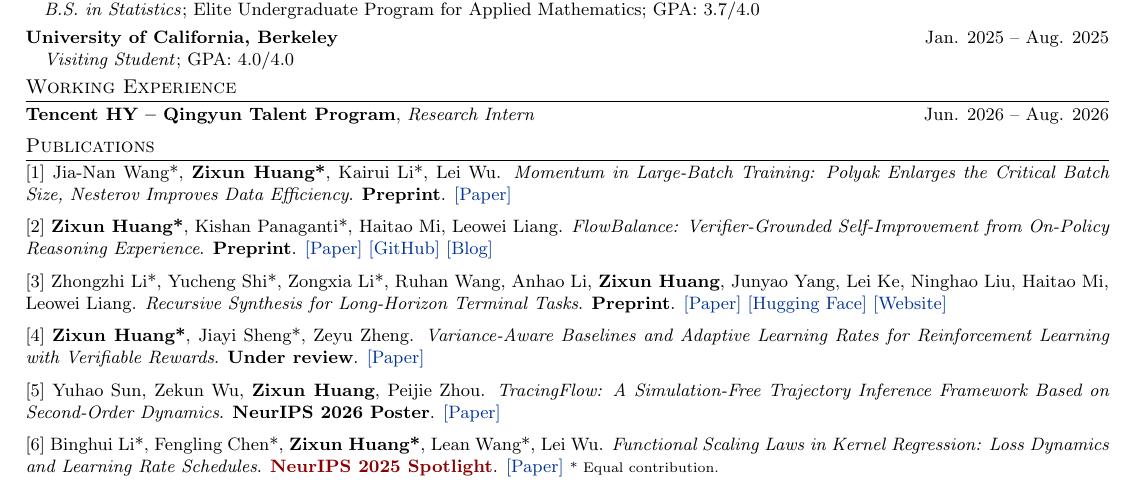
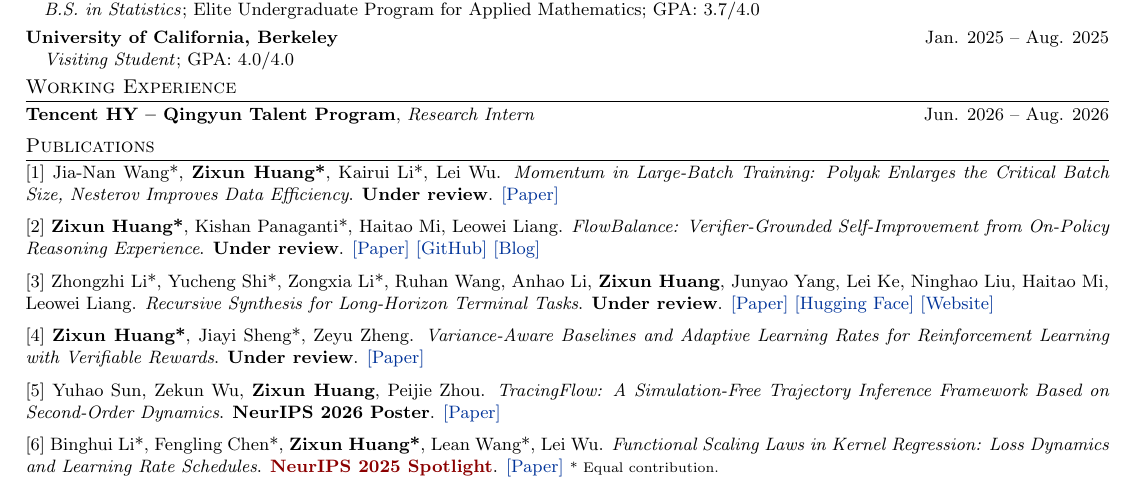
Before and after one commit to alexhuang13/alexhuang13.github.io, a LaTeX CV (CV4job/cv.tex): part of the page, cut so that both start at the same text. Compiled offline with pdfLaTeX.

Commit message:
Mark three preprints as under review on homepage and CVs

```diff
--- a/CV4job/cv.tex
+++ b/CV4job/cv.tex
@@ -72,11 +72,11 @@ Theoretical foundations of machine learning, with an emphasis on \textbf{Optimiz
 
 %-------------------------------------------------------------------------------
 \section{Publications}
-[1] Jia-Nan Wang*, \textbf{Zixun Huang*}, Kairui Li*, Lei Wu. \textit{Momentum in Large-Batch Training: Polyak Enlarges the Critical Batch Size, Nesterov Improves Data Efficiency}. \textbf{Preprint}. \href{https://arxiv.org/pdf/2609.02728}{[Paper]}
+[1] Jia-Nan Wang*, \textbf{Zixun Huang*}, Kairui Li*, Lei Wu. \textit{Momentum in Large-Batch Training: Polyak Enlarges the Critical Batch Size, Nesterov Improves Data Efficiency}. \textbf{Under review}. \href{https://arxiv.org/pdf/2609.02728}{[Paper]}
 
-[2] \textbf{Zixun Huang*}, Kishan Panaganti*, Haitao Mi, Leowei Liang. \textit{FlowBalance: Verifier-Grounded Self-Improvement from On-Policy Reasoning Experience}. \textbf{Preprint}. \href{https://arxiv.org/abs/2609.03241}{[Paper]} \href{https://github.com/alexhuang13/FlowBalance}{[GitHub]} \href{https://alexhuang13.github.io/FlowBalance-Blog/}{[Blog]}
+[2] \textbf{Zixun Huang*}, Kishan Panaganti*, Haitao Mi, Leowei Liang. \textit{FlowBalance: Verifier-Grounded Self-Improvement from On-Policy Reasoning Experience}. \textbf{Under review}. \href{https://arxiv.org/abs/2609.03241}{[Paper]} \href{https://github.com/alexhuang13/FlowBalance}{[GitHub]} \href{https://alexhuang13.github.io/FlowBalance-Blog/}{[Blog]}
 
-[3] Zhongzhi Li*, Yucheng Shi*, Zongxia Li*, Ruhan Wang, Anhao Li, \textbf{Zixun Huang}, Junyao Yang, Lei Ke, Ninghao Liu, Haitao Mi, Leowei Liang. \textit{Recursive Synthesis for Long-Horizon Terminal Tasks}. \textbf{Preprint}. \href{https://arxiv.org/abs/2608.05466}{[Paper]} \href{https://huggingface.co/collections/Zhongzhi1228/recursive-synthesis-for-long-horizon-terminal-tasks}{[Hugging Face]} \href{https://zhongzhi660.github.io/recursive-verified-synthesis-site/?case=jobs-diff-01-3341b098}{[Website]}
+[3] Zhongzhi Li*, Yucheng Shi*, Zongxia Li*, Ruhan Wang, Anhao Li, \textbf{Zixun Huang}, Junyao Yang, Lei Ke, Ninghao Liu, Haitao Mi, Leowei Liang. \textit{Recursive Synthesis for Long-Horizon Terminal Tasks}. \textbf{Under review}. \href{https://arxiv.org/abs/2608.05466}{[Paper]} \href{https://huggingface.co/collections/Zhongzhi1228/recursive-synthesis-for-long-horizon-terminal-tasks}{[Hugging Face]} \href{https://zhongzhi660.github.io/recursive-verified-synthesis-site/?case=jobs-diff-01-3341b098}{[Website]}
 
 [4] \textbf{Zixun Huang*}, Jiayi Sheng*, Zeyu Zheng. \textit{Variance-Aware Baselines and Adaptive Learning Rates for Reinforcement Learning with Verifiable Rewards}. \textbf{Under review}. \href{https://arxiv.org/abs/2511.23310}{[Paper]}
 
```
Also changed, not shown: CV_Chinese/resume.tex (+3 -3 lines), CV.pdf, CV4job/cv.pdf, CV_Chinese.pdf, CV_Chinese/resume.pdf, 1 other file.
